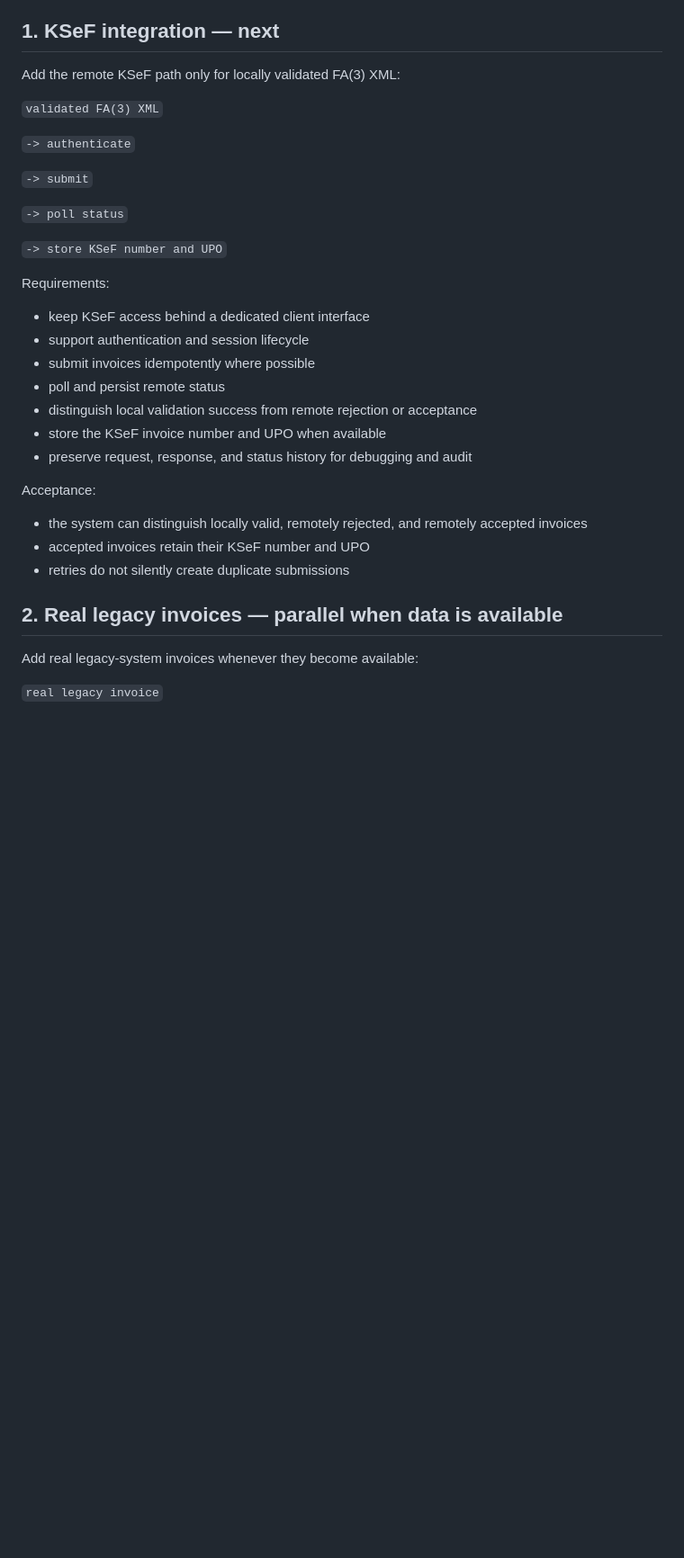
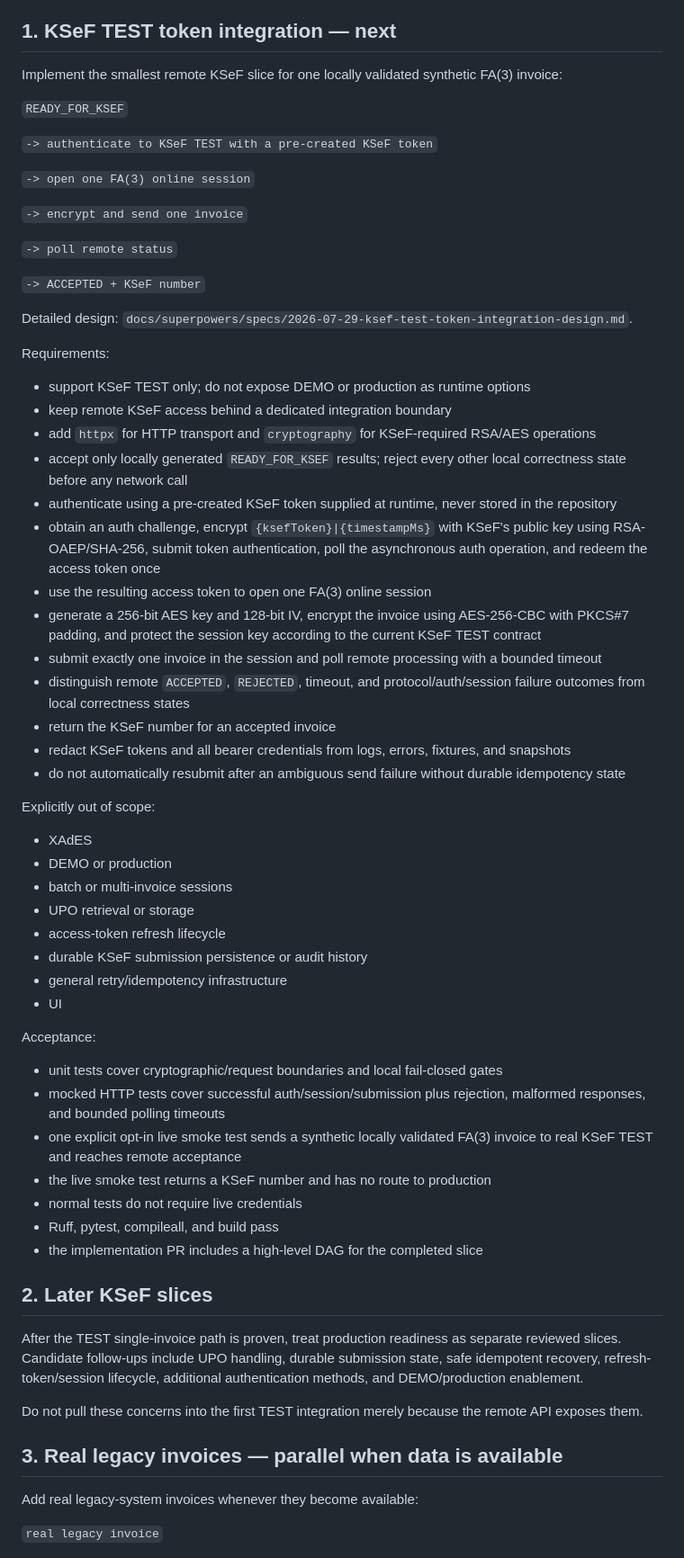
Before and after one commit to komaksym/AlfredoTheClerk, a Markdown page: SPEC.md, the part around one of its changes. Shown at 90% size. Drawn GitHub-style; blank space fills up the shorter version.

Commit message:
docs(spec): narrow next KSeF milestone

```diff
--- a/SPEC.md
+++ b/SPEC.md
@@ -121,38 +121,87 @@ Acceptance:
 - mutating the source workflow context after case construction cannot change
   review candidates, diagnostics, validation, or extracted totals
 
-## 1. KSeF integration — next
+## 1. KSeF TEST token integration — next
 
-Add the remote KSeF path only for locally validated FA(3) XML:
+Implement the smallest remote KSeF slice for one locally validated synthetic
+FA(3) invoice:
 
-`validated FA(3) XML`
+`READY_FOR_KSEF`
 
-`-> authenticate`
+`-> authenticate to KSeF TEST with a pre-created KSeF token`
 
-`-> submit`
+`-> open one FA(3) online session`
 
-`-> poll status`
+`-> encrypt and send one invoice`
 
-`-> store KSeF number and UPO`
+`-> poll remote status`
+
+`-> ACCEPTED + KSeF number`
+
+Detailed design:
+`docs/superpowers/specs/2026-07-29-ksef-test-token-integration-design.md`.
 
 Requirements:
 
-- keep KSeF access behind a dedicated client interface
-- support authentication and session lifecycle
-- submit invoices idempotently where possible
-- poll and persist remote status
-- distinguish local validation success from remote rejection or acceptance
-- store the KSeF invoice number and UPO when available
-- preserve request, response, and status history for debugging and audit
+- support KSeF TEST only; do not expose DEMO or production as runtime options
+- keep remote KSeF access behind a dedicated integration boundary
+- add `httpx` for HTTP transport and `cryptography` for KSeF-required RSA/AES
+  operations
+- accept only locally generated `READY_FOR_KSEF` results; reject every other
+  local correctness state before any network call
+- authenticate using a pre-created KSeF token supplied at runtime, never stored
+  in the repository
+- obtain an auth challenge, encrypt `{ksefToken}|{timestampMs}` with KSeF's
+  public key using RSA-OAEP/SHA-256, submit token authentication, poll the
+  asynchronous auth operation, and redeem the access token once
+- use the resulting access token to open one FA(3) online session
+- generate a 256-bit AES key and 128-bit IV, encrypt the invoice using
+  AES-256-CBC with PKCS#7 padding, and protect the session key according to the
+  current KSeF TEST contract
+- submit exactly one invoice in the session and poll remote processing with a
+  bounded timeout
+- distinguish remote `ACCEPTED`, `REJECTED`, timeout, and protocol/auth/session
+  failure outcomes from local correctness states
+- return the KSeF number for an accepted invoice
+- redact KSeF tokens and all bearer credentials from logs, errors, fixtures, and
+  snapshots
+- do not automatically resubmit after an ambiguous send failure without durable
+  idempotency state
+
+Explicitly out of scope:
+
+- XAdES
+- DEMO or production
+- batch or multi-invoice sessions
+- UPO retrieval or storage
+- access-token refresh lifecycle
+- durable KSeF submission persistence or audit history
+- general retry/idempotency infrastructure
+- UI
 
 Acceptance:
 
-- the system can distinguish locally valid, remotely rejected, and remotely
-  accepted invoices
-- accepted invoices retain their KSeF number and UPO
-- retries do not silently create duplicate submissions
+- unit tests cover cryptographic/request boundaries and local fail-closed gates
+- mocked HTTP tests cover successful auth/session/submission plus rejection,
+  malformed responses, and bounded polling timeouts
+- one explicit opt-in live smoke test sends a synthetic locally validated FA(3)
+  invoice to real KSeF TEST and reaches remote acceptance
+- the live smoke test returns a KSeF number and has no route to production
+- normal tests do not require live credentials
+- Ruff, pytest, compileall, and build pass
+- the implementation PR includes a high-level DAG for the completed slice
 
-## 2. Real legacy invoices — parallel when data is available
+## 2. Later KSeF slices
+
+After the TEST single-invoice path is proven, treat production readiness as
+separate reviewed slices. Candidate follow-ups include UPO handling, durable
+submission state, safe idempotent recovery, refresh-token/session lifecycle,
+additional authentication methods, and DEMO/production enablement.
+
+Do not pull these concerns into the first TEST integration merely because the
+remote API exposes them.
+
+## 3. Real legacy invoices — parallel when data is available
 
 Add real legacy-system invoices whenever they become available:
 
```
Also changed, not shown: other parts of SPEC.md (+1 -0 lines).
